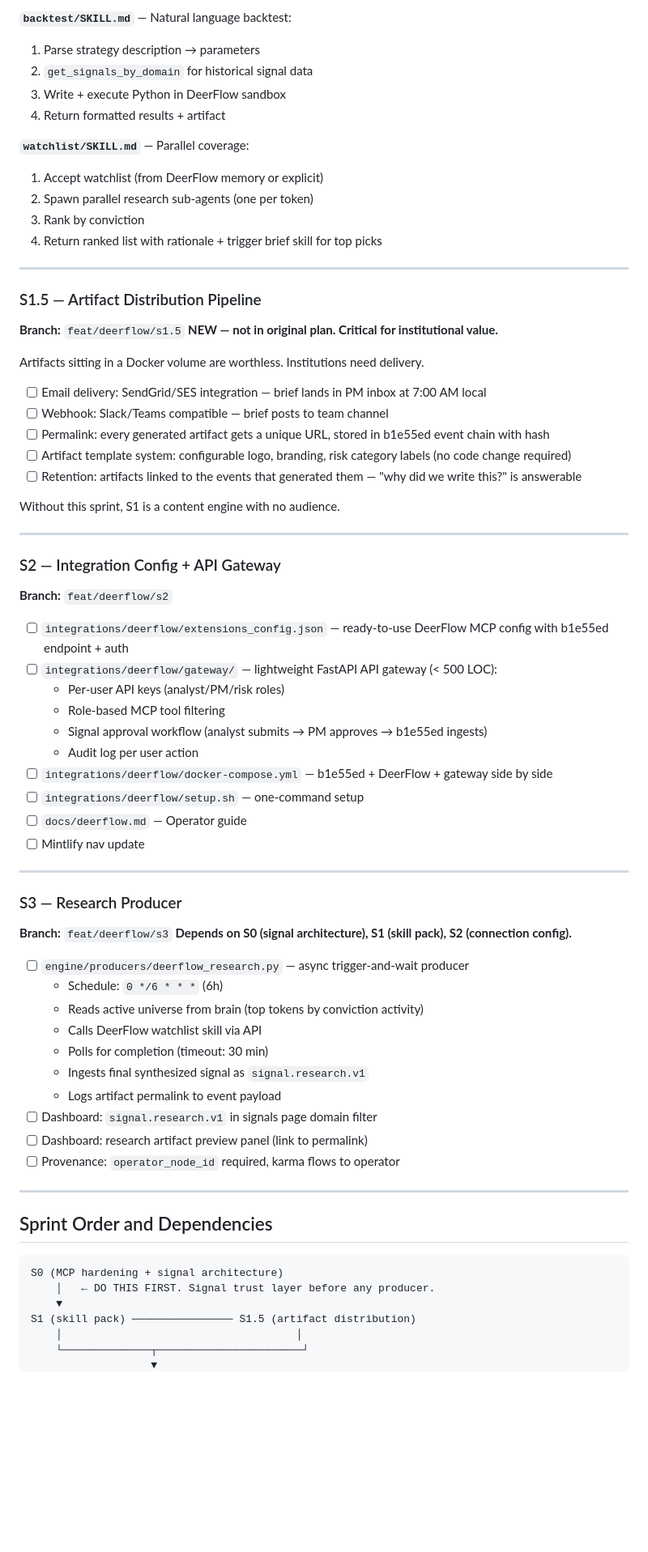
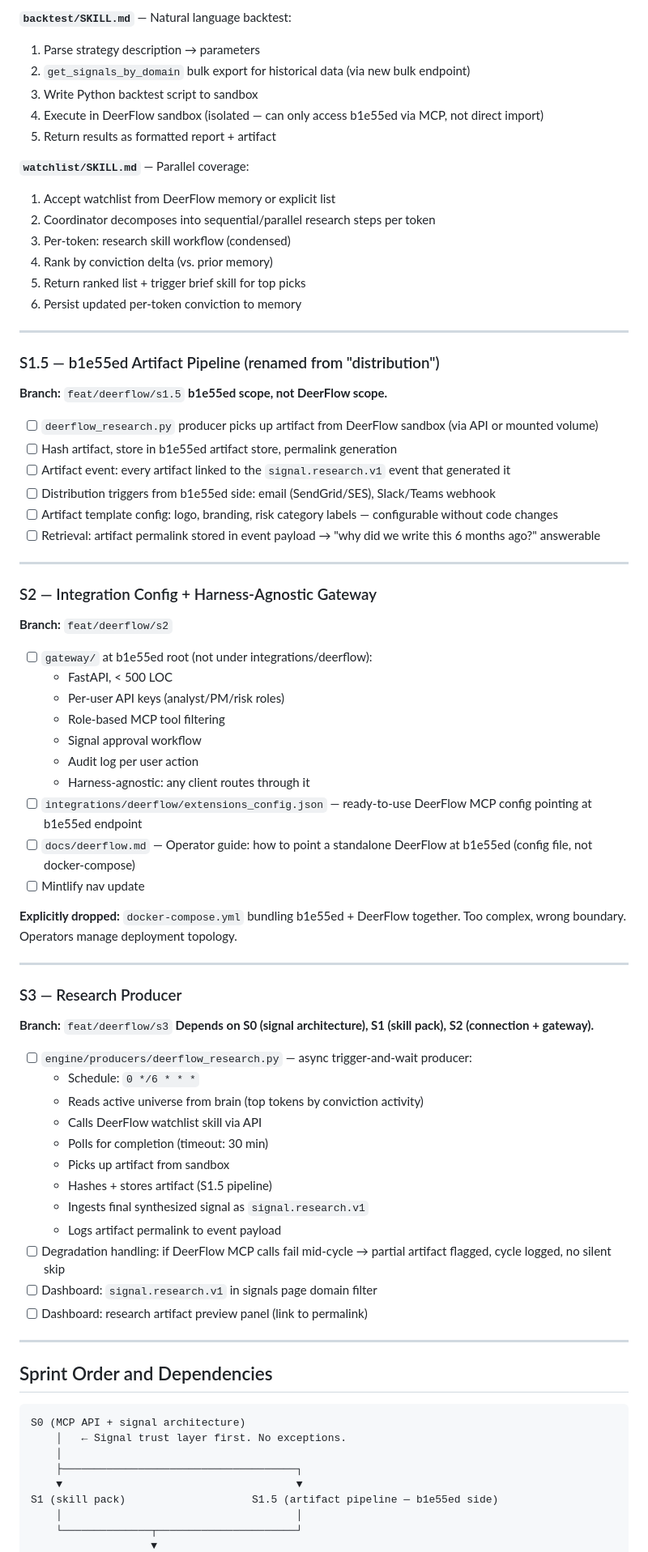
Before and after one commit to P-U-C/b1e55ed, a Markdown page: docs/DEERFLOW_PLAN.md, the part around one of its changes. Shown at 81% size. GitHub-like rendering; blank space fills up the shorter version.

````diff
--- a/docs/DEERFLOW_PLAN.md
+++ b/docs/DEERFLOW_PLAN.md
@@ -204,74 +229,80 @@ b1e55ed stays sovereign and single-operator. The gateway mediates institutional
 
 **`backtest/SKILL.md`** — Natural language backtest:
 1. Parse strategy description → parameters
-2. `get_signals_by_domain` for historical signal data
-3. Write + execute Python in DeerFlow sandbox
-4. Return formatted results + artifact
+2. `get_signals_by_domain` bulk export for historical data (via new bulk endpoint)
+3. Write Python backtest script to sandbox
+4. Execute in DeerFlow sandbox (isolated — can only access b1e55ed via MCP, not direct import)
+5. Return results as formatted report + artifact
 
 **`watchlist/SKILL.md`** — Parallel coverage:
-1. Accept watchlist (from DeerFlow memory or explicit)
-2. Spawn parallel research sub-agents (one per token)
-3. Rank by conviction
-4. Return ranked list with rationale + trigger brief skill for top picks
+1. Accept watchlist from DeerFlow memory or explicit list
+2. Coordinator decomposes into sequential/parallel research steps per token
+3. Per-token: research skill workflow (condensed)
+4. Rank by conviction delta (vs. prior memory)
+5. Return ranked list + trigger brief skill for top picks
+6. Persist updated per-token conviction to memory
 
 ---
 
-### S1.5 — Artifact Distribution Pipeline
+### S1.5 — b1e55ed Artifact Pipeline (renamed from "distribution")
 **Branch:** `feat/deerflow/s1.5`
-**NEW — not in original plan. Critical for institutional value.**
+**b1e55ed scope, not DeerFlow scope.**
 
-Artifacts sitting in a Docker volume are worthless. Institutions need delivery.
-
-- [ ] Email delivery: SendGrid/SES integration — brief lands in PM inbox at 7:00 AM local
-- [ ] Webhook: Slack/Teams compatible — brief posts to team channel
-- [ ] Permalink: every generated artifact gets a unique URL, stored in b1e55ed event chain with hash
-- [ ] Artifact template system: configurable logo, branding, risk category labels (no code change required)
-- [ ] Retention: artifacts linked to the events that generated them — "why did we write this?" is answerable
-
-Without this sprint, S1 is a content engine with no audience.
+- [ ] `deerflow_research.py` producer picks up artifact from DeerFlow sandbox (via API or mounted volume)
+- [ ] Hash artifact, store in b1e55ed artifact store, permalink generation
+- [ ] Artifact event: every artifact linked to the `signal.research.v1` event that generated it
+- [ ] Distribution triggers from b1e55ed side: email (SendGrid/SES), Slack/Teams webhook
+- [ ] Artifact template config: logo, branding, risk category labels — configurable without code changes
+- [ ] Retrieval: artifact permalink stored in event payload → "why did we write this 6 months ago?" answerable
 
 ---
 
-### S2 — Integration Config + API Gateway
+### S2 — Integration Config + Harness-Agnostic Gateway
 **Branch:** `feat/deerflow/s2`
 
-- [ ] `integrations/deerflow/extensions_config.json` — ready-to-use DeerFlow MCP config with b1e55ed endpoint + auth
-- [ ] `integrations/deerflow/gateway/` — lightweight FastAPI API gateway (< 500 LOC):
+- [ ] `gateway/` at b1e55ed root (not under integrations/deerflow):
+  - FastAPI, < 500 LOC
   - Per-user API keys (analyst/PM/risk roles)
   - Role-based MCP tool filtering
-  - Signal approval workflow (analyst submits → PM approves → b1e55ed ingests)
+  - Signal approval workflow
   - Audit log per user action
-- [ ] `integrations/deerflow/docker-compose.yml` — b1e55ed + DeerFlow + gateway side by side
-- [ ] `integrations/deerflow/setup.sh` — one-command setup
-- [ ] `docs/deerflow.md` — Operator guide
+  - Harness-agnostic: any client routes through it
+- [ ] `integrations/deerflow/extensions_config.json` — ready-to-use DeerFlow MCP config pointing at b1e55ed endpoint
+- [ ] `docs/deerflow.md` — Operator guide: how to point a standalone DeerFlow at b1e55ed (config file, not docker-compose)
 - [ ] Mintlify nav update
+
+**Explicitly dropped:** `docker-compose.yml` bundling b1e55ed + DeerFlow together. Too complex, wrong boundary. Operators manage deployment topology.
 
 ---
 
 ### S3 — Research Producer
 **Branch:** `feat/deerflow/s3`
-**Depends on S0 (signal architecture), S1 (skill pack), S2 (connection config).**
+**Depends on S0 (signal architecture), S1 (skill pack), S2 (connection + gateway).**
 
-- [ ] `engine/producers/deerflow_research.py` — async trigger-and-wait producer
-  - Schedule: `0 */6 * * *` (6h)
+- [ ] `engine/producers/deerflow_research.py` — async trigger-and-wait producer:
+  - Schedule: `0 */6 * * *`
   - Reads active universe from brain (top tokens by conviction activity)
   - Calls DeerFlow watchlist skill via API
   - Polls for completion (timeout: 30 min)
+  - Picks up artifact from sandbox
+  - Hashes + stores artifact (S1.5 pipeline)
   - Ingests final synthesized signal as `signal.research.v1`
   - Logs artifact permalink to event payload
+- [ ] Degradation handling: if DeerFlow MCP calls fail mid-cycle → partial artifact flagged, cycle logged, no silent skip
 - [ ] Dashboard: `signal.research.v1` in signals page domain filter
 - [ ] Dashboard: research artifact preview panel (link to permalink)
-- [ ] Provenance: `operator_node_id` required, karma flows to operator
 
 ---
 
 ## Sprint Order and Dependencies
 
 ```
-S0 (MCP hardening + signal architecture)
-    │   ← DO THIS FIRST. Signal trust layer before any producer.
-    ▼
-S1 (skill pack) ──────────────── S1.5 (artifact distribution)
+S0 (MCP API + signal architecture)
+    │   ← Signal trust layer first. No exceptions.
+    │
+    ├─────────────────────────────────────┐
+    ▼                                     ▼
+S1 (skill pack)                    S1.5 (artifact pipeline — b1e55ed side)
     │                                     │
-    └──────────────┬───────────────────────┘
+    └──────────────┬──────────────────────┘
                    ▼
````
Also changed, not shown: other parts of docs/DEERFLOW_PLAN.md (+178 -140 lines).
